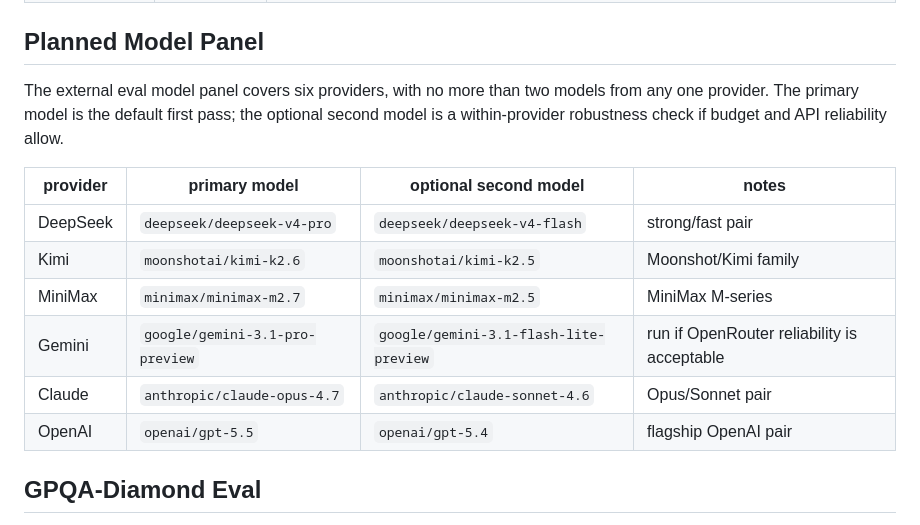
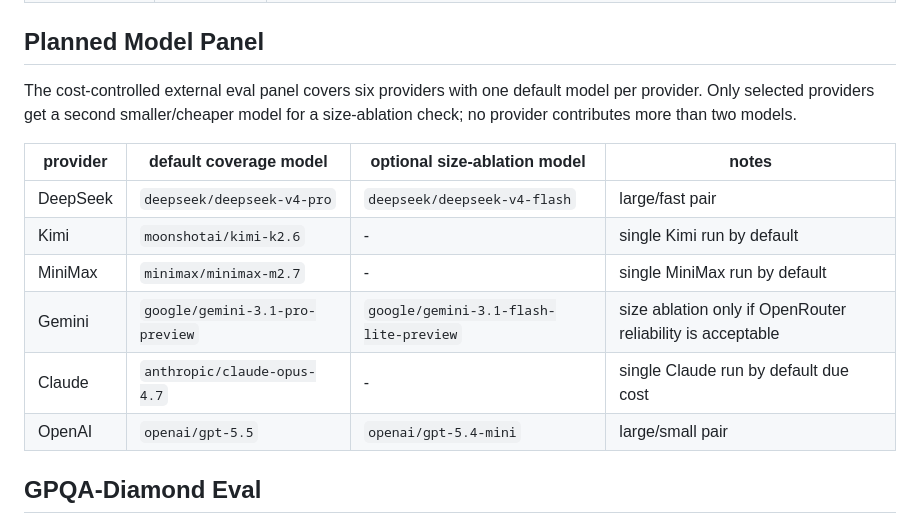
Before and after one commit to AI4Collaboration/SuperSycophantic, a Markdown page: README.md, the part around the change. Rendered like a GitHub page.

Commit message:
Refine cost-controlled model panel

```diff
--- a/README.md
+++ b/README.md
@@ -59,16 +59,16 @@ The current paper-facing external validation scope is GPQA-Diamond and HLE-Verif
 
 ## Planned Model Panel
 
-The external eval model panel covers six providers, with no more than two models from any one provider. The primary model is the default first pass; the optional second model is a within-provider robustness check if budget and API reliability allow.
+The cost-controlled external eval panel covers six providers with one default model per provider. Only selected providers get a second smaller/cheaper model for a size-ablation check; no provider contributes more than two models.
 
-| provider | primary model | optional second model | notes |
+| provider | default coverage model | optional size-ablation model | notes |
 | --- | --- | --- | --- |
-| DeepSeek | `deepseek/deepseek-v4-pro` | `deepseek/deepseek-v4-flash` | strong/fast pair |
-| Kimi | `moonshotai/kimi-k2.6` | `moonshotai/kimi-k2.5` | Moonshot/Kimi family |
-| MiniMax | `minimax/minimax-m2.7` | `minimax/minimax-m2.5` | MiniMax M-series |
-| Gemini | `google/gemini-3.1-pro-preview` | `google/gemini-3.1-flash-lite-preview` | run if OpenRouter reliability is acceptable |
-| Claude | `anthropic/claude-opus-4.7` | `anthropic/claude-sonnet-4.6` | Opus/Sonnet pair |
-| OpenAI | `openai/gpt-5.5` | `openai/gpt-5.4` | flagship OpenAI pair |
+| DeepSeek | `deepseek/deepseek-v4-pro` | `deepseek/deepseek-v4-flash` | large/fast pair |
+| Kimi | `moonshotai/kimi-k2.6` | - | single Kimi run by default |
+| MiniMax | `minimax/minimax-m2.7` | - | single MiniMax run by default |
+| Gemini | `google/gemini-3.1-pro-preview` | `google/gemini-3.1-flash-lite-preview` | size ablation only if OpenRouter reliability is acceptable |
+| Claude | `anthropic/claude-opus-4.7` | - | single Claude run by default due cost |
+| OpenAI | `openai/gpt-5.5` | `openai/gpt-5.4-mini` | large/small pair |
 
 ## GPQA-Diamond Eval
 
```
